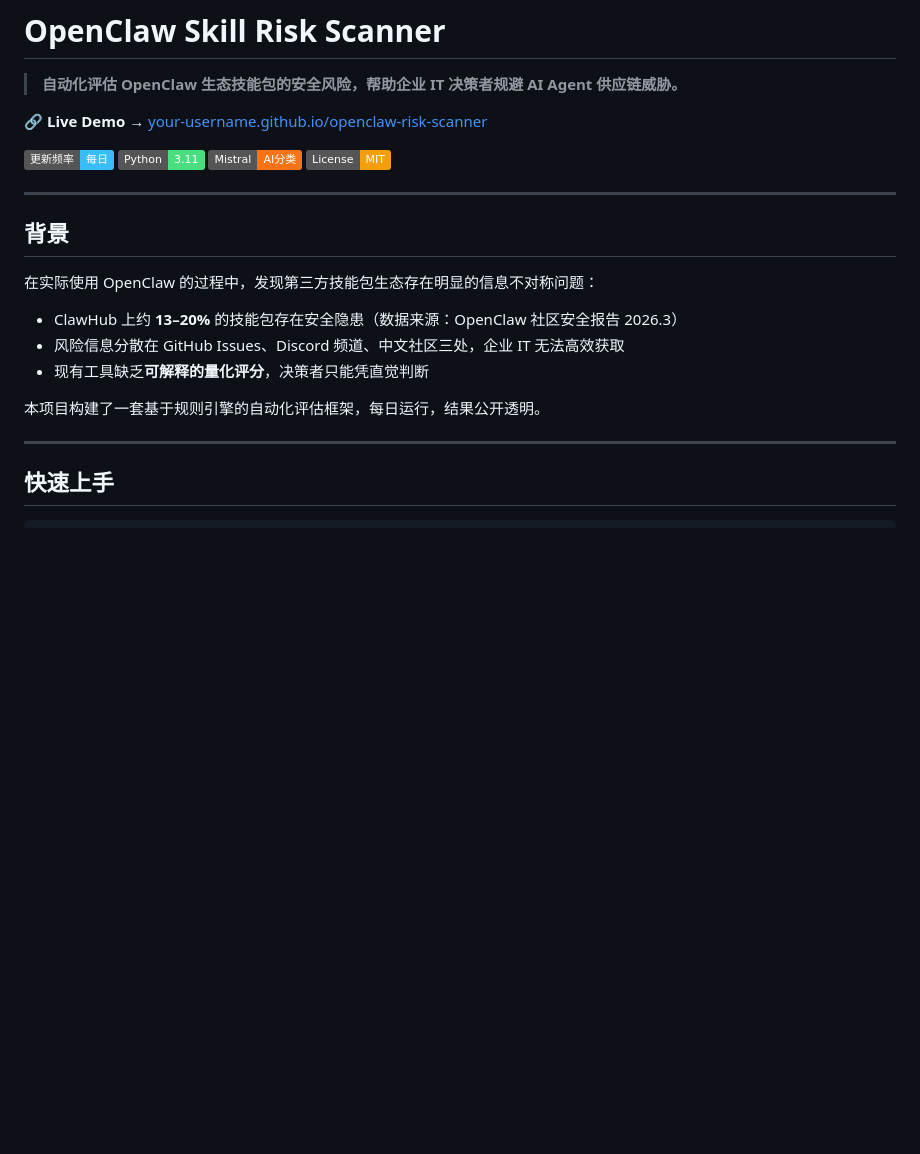
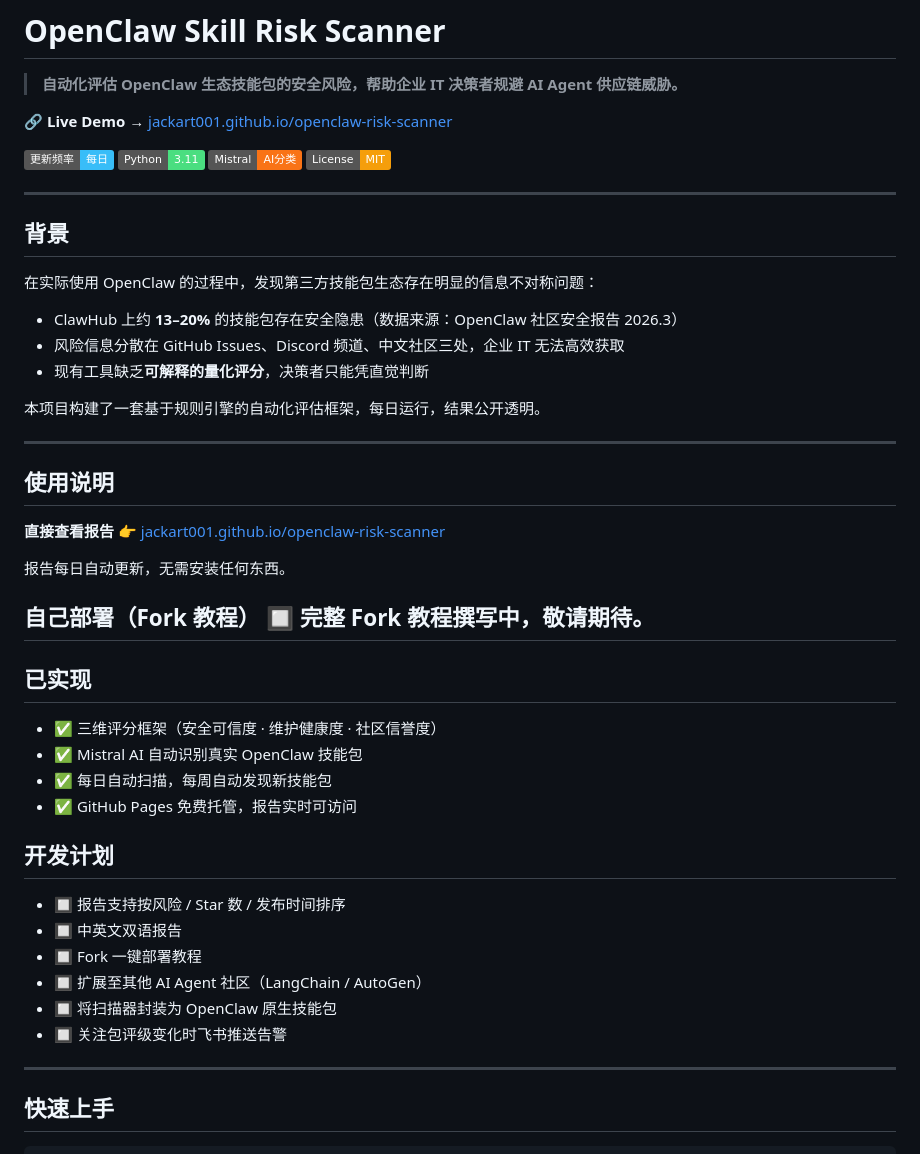
Before and after one commit to junjie-lumen/openclaw-risk-scanner, a Markdown page: README.md, the part around the change. Rendered like a GitHub page; badges without logos; blank space fills up the shorter version.

```diff
--- a/README.md
+++ b/README.md
@@ -2,7 +2,7 @@
 
 > **自动化评估 OpenClaw 生态技能包的安全风险，帮助企业 IT 决策者规避 AI Agent 供应链威胁。**
 
-🔗 **Live Demo** → [your-username.github.io/openclaw-risk-scanner](https://jackart001.github.io/openclaw-risk-scanner)
+🔗 **Live Demo** → [jackart001.github.io/openclaw-risk-scanner](https://jackart001.github.io/openclaw-risk-scanner)
 
 ![自动更新](https://img.shields.io/badge/更新频率-每日-38bdf8)
 ![Python](https://img.shields.io/badge/Python-3.11-4ade80)
@@ -21,6 +21,32 @@
 
 本项目构建了一套基于规则引擎的自动化评估框架，每日运行，结果公开透明。
 
+---
+## 使用说明
+
+**直接查看报告**
+👉 [jackart001.github.io/openclaw-risk-scanner](https://jackart001.github.io/openclaw-risk-scanner)
+
+报告每日自动更新，无需安装任何东西。
+
+**自己部署（Fork 教程）**
+🔲 完整 Fork 教程撰写中，敬请期待。
+---
+## 已实现
+
+- ✅ 三维评分框架（安全可信度 · 维护健康度 · 社区信誉度）
+- ✅ Mistral AI 自动识别真实 OpenClaw 技能包
+- ✅ 每日自动扫描，每周自动发现新技能包
+- ✅ GitHub Pages 免费托管，报告实时可访问
+
+## 开发计划
+
+- 🔲 报告支持按风险 / Star 数 / 发布时间排序
+- 🔲 中英文双语报告
+- 🔲 Fork 一键部署教程
+- 🔲 扩展至其他 AI Agent 社区（LangChain / AutoGen）
+- 🔲 将扫描器封装为 OpenClaw 原生技能包
+- 🔲 关注包评级变化时飞书推送告警
 ---
 
 ## 快速上手
```
